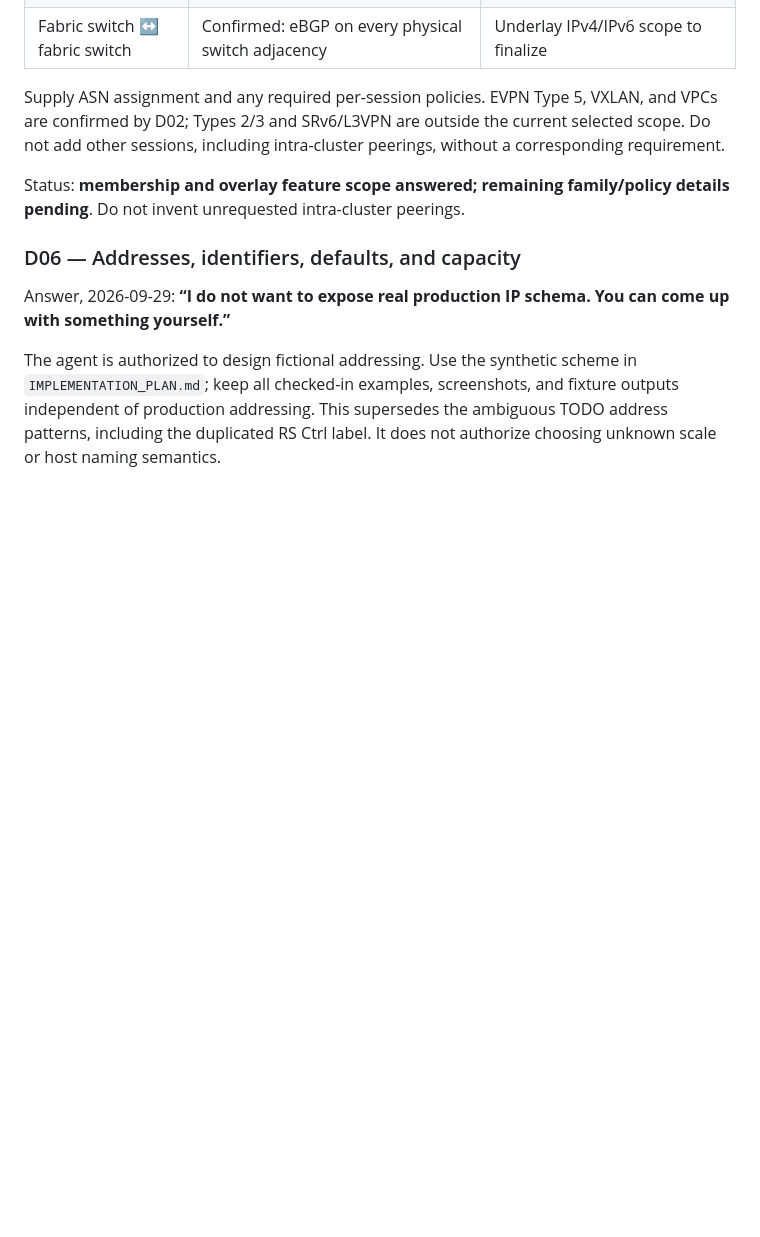
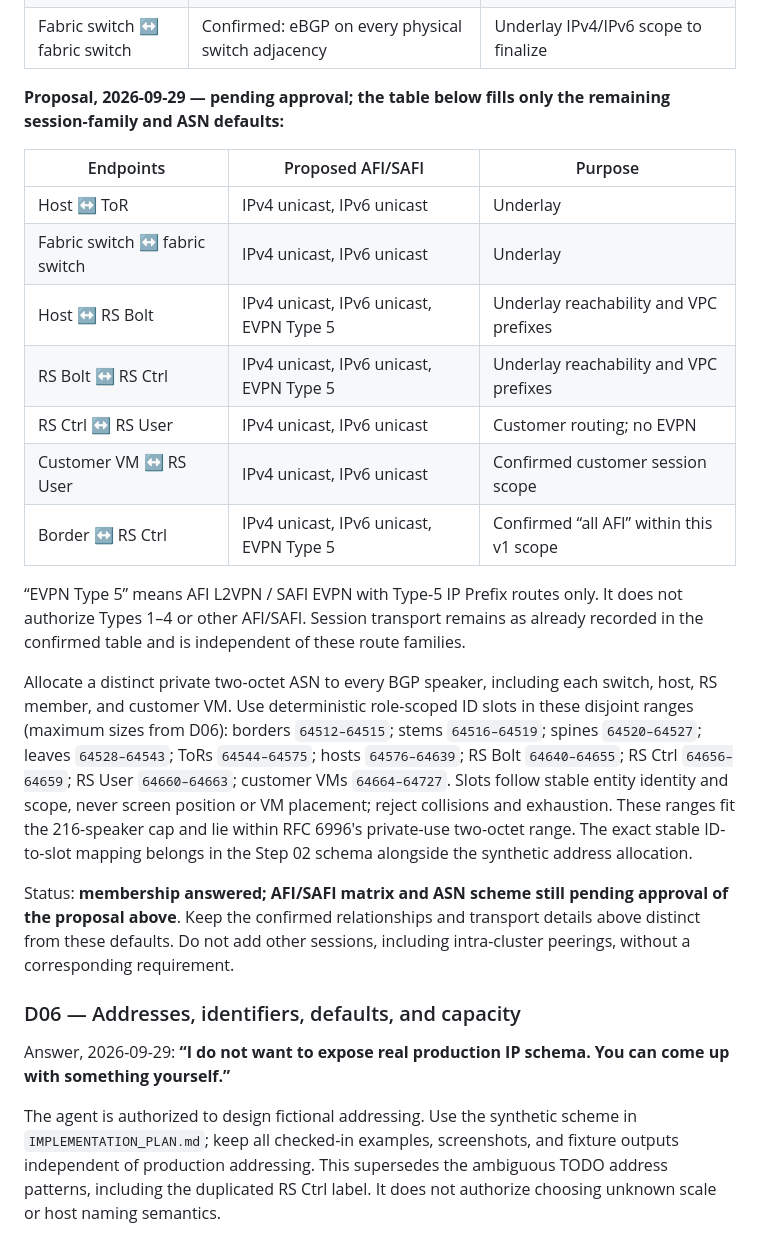
Before and after one commit to kacpekwasny/sev1, a Markdown page: topology-vis/DECISIONS.md, the part around one of its changes. Rendered like a GitHub page; blank space fills up the shorter version.

```diff
--- a/topology-vis/DECISIONS.md
+++ b/topology-vis/DECISIONS.md
@@ -67,9 +75,23 @@ Follow-up answer, 2026-09-29: **“yes; only yaml; yes”** — every border pee
 | Border ↔ RS Ctrl | Confirmed: every border to all four RS Ctrl members | Confirmed IPv4/IPv6 unicast and EVPN Type 5 |
 | Fabric switch ↔ fabric switch | Confirmed: eBGP on every physical switch adjacency | Underlay IPv4/IPv6 scope to finalize |
 
-Supply ASN assignment and any required per-session policies. EVPN Type 5, VXLAN, and VPCs are confirmed by D02; Types 2/3 and SRv6/L3VPN are outside the current selected scope. Do not add other sessions, including intra-cluster peerings, without a corresponding requirement.
+**Proposal, 2026-09-29 — pending approval; the table below fills only the remaining session-family and ASN defaults:**
 
-Status: **membership and overlay feature scope answered; remaining family/policy details pending**. Do not invent unrequested intra-cluster peerings.
+| Endpoints | Proposed AFI/SAFI | Purpose |
+| --- | --- | --- |
+| Host ↔ ToR | IPv4 unicast, IPv6 unicast | Underlay |
+| Fabric switch ↔ fabric switch | IPv4 unicast, IPv6 unicast | Underlay |
+| Host ↔ RS Bolt | IPv4 unicast, IPv6 unicast, EVPN Type 5 | Underlay reachability and VPC prefixes |
+| RS Bolt ↔ RS Ctrl | IPv4 unicast, IPv6 unicast, EVPN Type 5 | Underlay reachability and VPC prefixes |
+| RS Ctrl ↔ RS User | IPv4 unicast, IPv6 unicast | Customer routing; no EVPN |
+| Customer VM ↔ RS User | IPv4 unicast, IPv6 unicast | Confirmed customer session scope |
+| Border ↔ RS Ctrl | IPv4 unicast, IPv6 unicast, EVPN Type 5 | Confirmed “all AFI” within this v1 scope |
+
+“EVPN Type 5” means AFI L2VPN / SAFI EVPN with Type-5 IP Prefix routes only. It does not authorize Types 1–4 or other AFI/SAFI. Session transport remains as already recorded in the confirmed table and is independent of these route families.
+
+Allocate a distinct private two-octet ASN to every BGP speaker, including each switch, host, RS member, and customer VM. Use deterministic role-scoped ID slots in these disjoint ranges (maximum sizes from D06): borders `64512–64515`; stems `64516–64519`; spines `64520–64527`; leaves `64528–64543`; ToRs `64544–64575`; hosts `64576–64639`; RS Bolt `64640–64655`; RS Ctrl `64656–64659`; RS User `64660–64663`; customer VMs `64664–64727`. Slots follow stable entity identity and scope, never screen position or VM placement; reject collisions and exhaustion. These ranges fit the 216-speaker cap and lie within RFC 6996's private-use two-octet range. The exact stable ID-to-slot mapping belongs in the Step 02 schema alongside the synthetic address allocation.
+
+Status: **membership answered; AFI/SAFI matrix and ASN scheme still pending approval of the proposal above**. Keep the confirmed relationships and transport details above distinct from these defaults. Do not add other sessions, including intra-cluster peerings, without a corresponding requirement.
 
 ### D06 — Addresses, identifiers, defaults, and capacity
 
```
Also changed, not shown: other parts of topology-vis/DECISIONS.md (+10 -2 lines).
